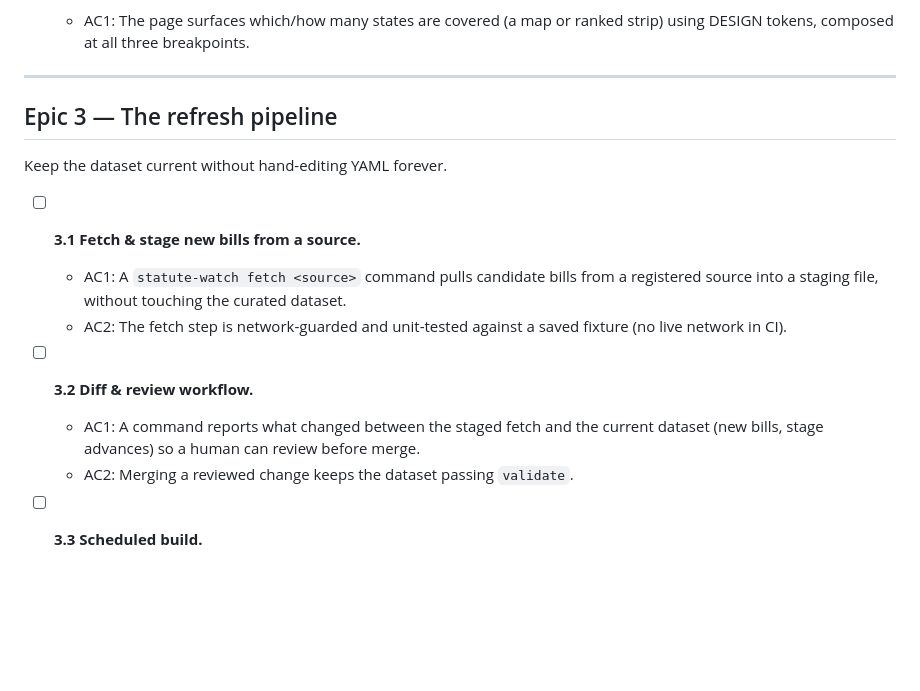
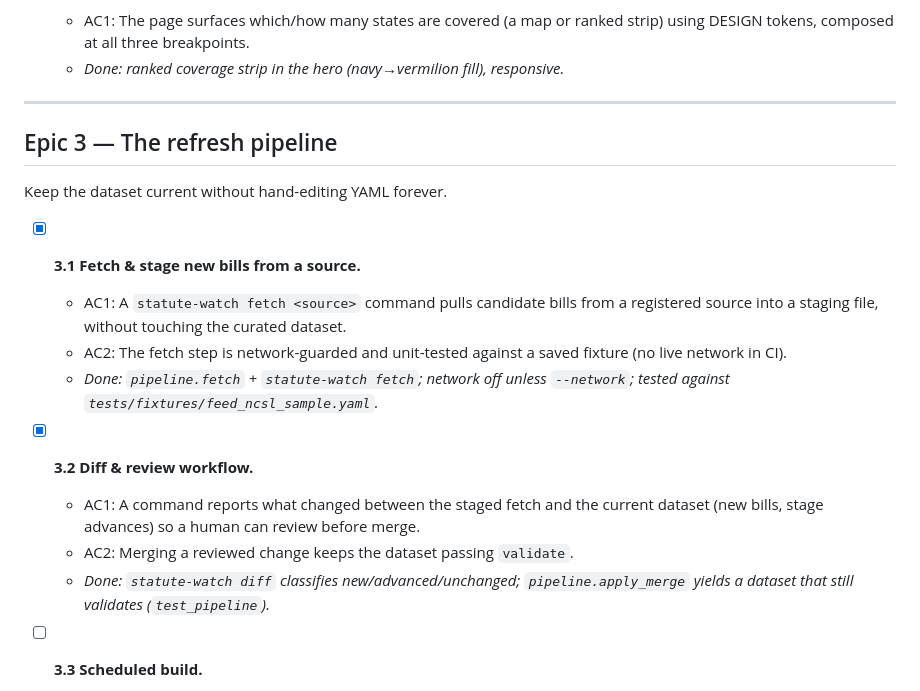
Before and after one commit to ctkrug/statute-watch, a Markdown page: docs/BACKLOG.md, the part around one of its changes. GitHub-like rendering; blank space fills up the shorter version.

```diff
--- a/docs/BACKLOG.md
+++ b/docs/BACKLOG.md
@@ -76,5 +84,6 @@ The dataset is the product; it must be correct, well-categorized, and provably v
   - AC1: The page surfaces which/how many states are covered (a map or ranked strip) using
     DESIGN tokens, composed at all three breakpoints.
+  - _Done: ranked coverage strip in the hero (navy→vermilion fill), responsive._
 
 ---
 
@@ -82,16 +91,20 @@ The dataset is the product; it must be correct, well-categorized, and provably v
 
 Keep the dataset current without hand-editing YAML forever.
 
-- [ ] **3.1 Fetch & stage new bills from a source.**
+- [x] **3.1 Fetch & stage new bills from a source.**
   - AC1: A `statute-watch fetch <source>` command pulls candidate bills from a registered
     source into a staging file, without touching the curated dataset.
   - AC2: The fetch step is network-guarded and unit-tested against a saved fixture (no live
     network in CI).
+  - _Done: `pipeline.fetch` + `statute-watch fetch`; network off unless `--network`; tested
+    against `tests/fixtures/feed_ncsl_sample.yaml`._
 
-- [ ] **3.2 Diff & review workflow.**
+- [x] **3.2 Diff & review workflow.**
   - AC1: A command reports what changed between the staged fetch and the current dataset
     (new bills, stage advances) so a human can review before merge.
   - AC2: Merging a reviewed change keeps the dataset passing `validate`.
+  - _Done: `statute-watch diff` classifies new/advanced/unchanged; `pipeline.apply_merge`
+    yields a dataset that still validates (`test_pipeline`)._
 
 - [ ] **3.3 Scheduled build.**
   - AC1: A documented command/GitHub Action rebuilds the site from the dataset on a schedule
```
Also changed, not shown: other parts of docs/BACKLOG.md (+18 -10 lines).
